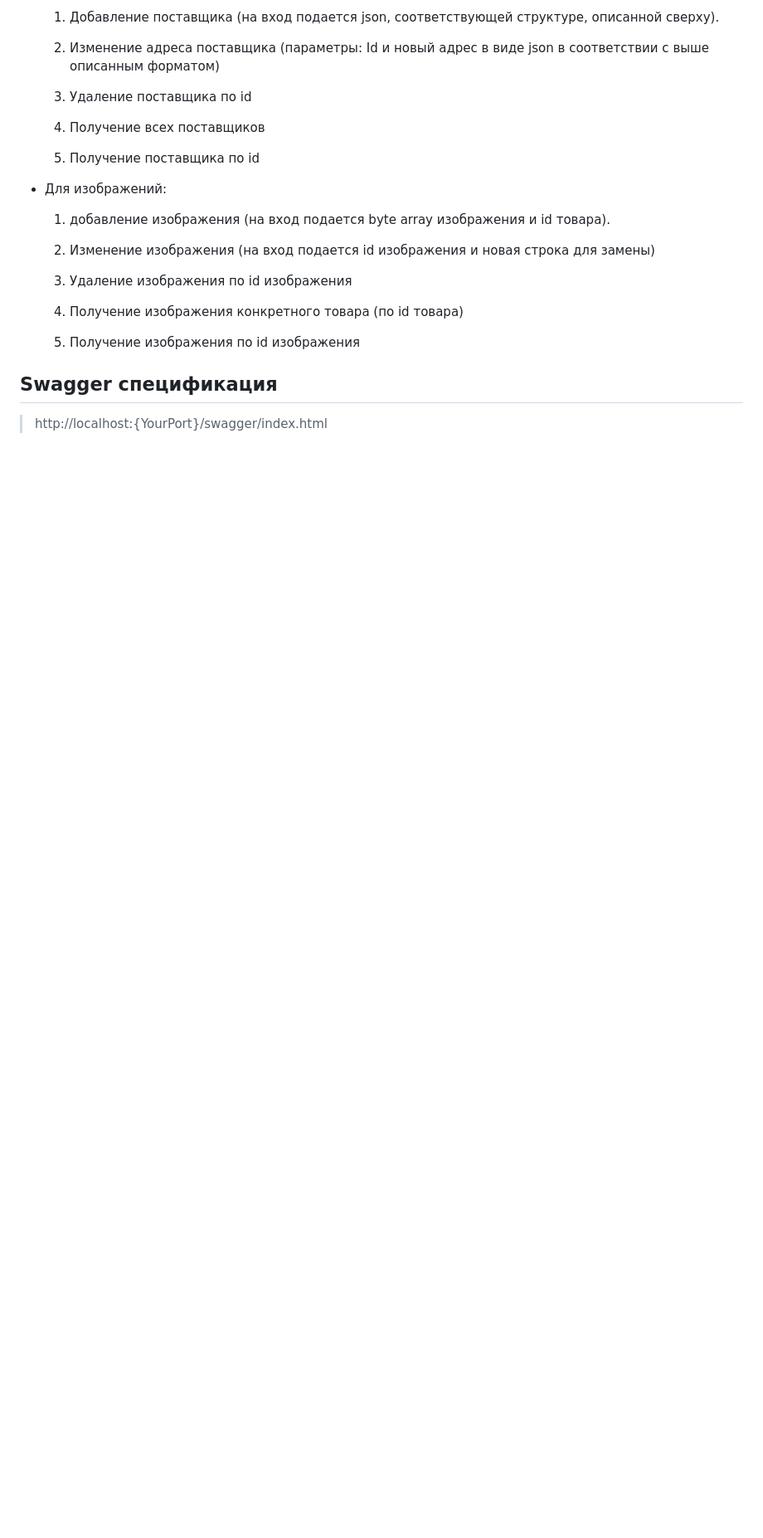
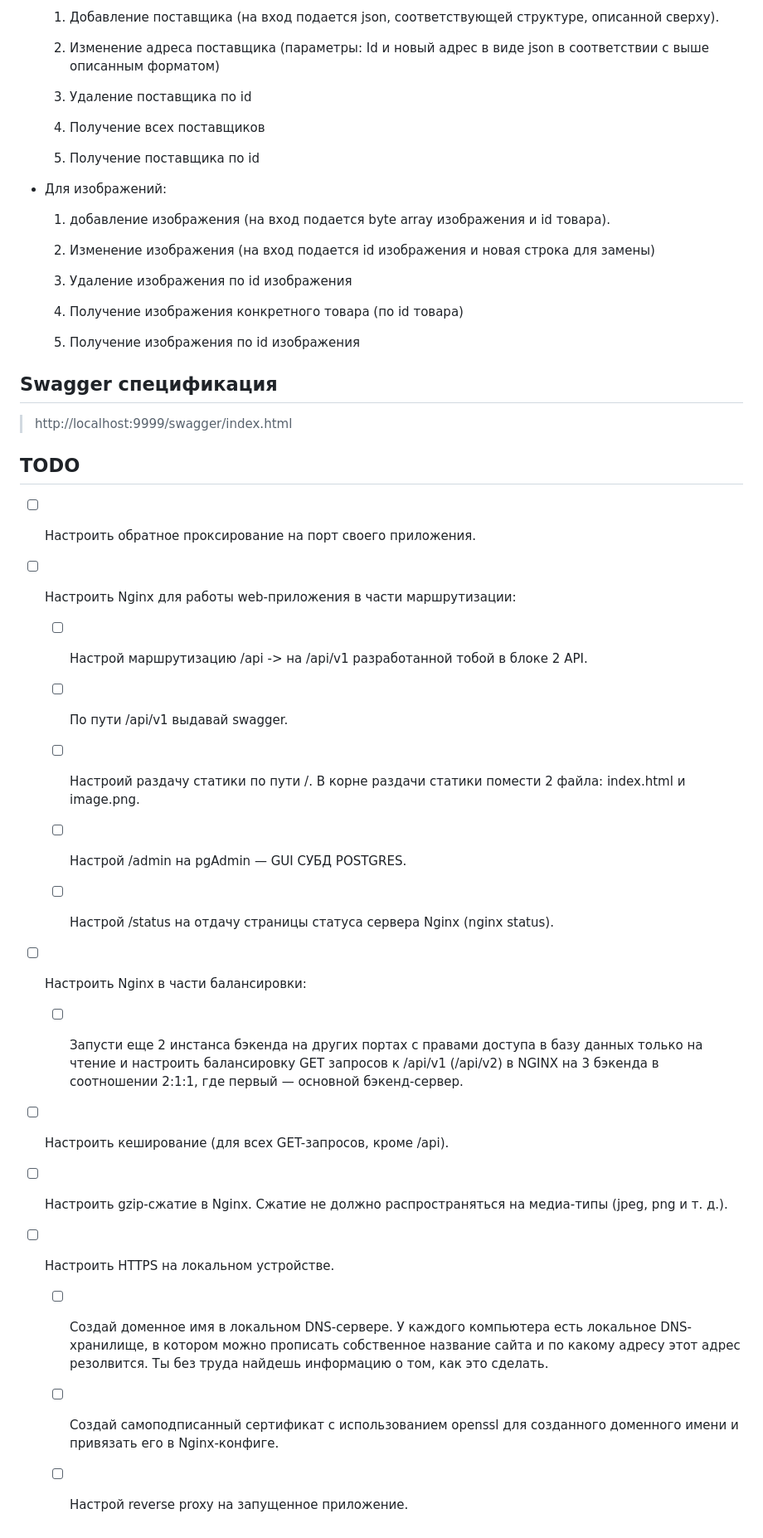
Before and after one commit to skiflok/backend_2, a Markdown page: README.md, the part around one of its changes. Shown at 83% size. Rendered like a GitHub page; folded sections open; blank space fills up the shorter version.

```diff
--- a/README.md
+++ b/README.md
@@ -128,3 +143,39 @@ address
 ## Swagger спецификация
 
->http://localhost:{YourPort}/swagger/index.html
+> http://localhost:9999/swagger/index.html
+
+## TODO
+
+- [ ] Настроить обратное проксирование на порт своего приложения.
+
+
+- [ ] Настроить Nginx для работы web-приложения в части маршрутизации:
+    - [ ] Настрой маршрутизацию /api -> на /api/v1 разработанной тобой в блоке 2 API.
+    - [ ] По пути /api/v1 выдавай swagger.
+    - [ ] Настроий раздачу статики по пути /. В корне раздачи статики помести 2 файла: index.html и image.png.
+    - [ ] Настрой /admin на pgAdmin — GUI СУБД POSTGRES.
+    - [ ] Настрой /status на отдачу страницы статуса сервера Nginx (nginx status).
+
+
+- [ ] Настроить Nginx в части балансировки:
+
+    - [ ] Запусти еще 2 инстанса бэкенда на других портах с правами доступа в базу данных только на чтение и настроить
+      балансировку GET запросов к /api/v1 (/api/v2) в NGINX на 3 бэкенда в соотношении 2:1:1, где первый — основной
+      бэкенд-сервер.
+
+
+- [ ] Настроить кеширование (для всех GET-запросов, кроме /api).
+
+
+- [ ] Настроить gzip-сжатие в Nginx. Сжатие не должно распространяться на медиа-типы (jpeg, png и т. д.).
+
+- [ ] Настроить HTTPS на локальном устройстве.
+
+    - [ ] Создай доменное имя в локальном DNS-сервере. У каждого компьютера есть локальное DNS-хранилище, в котором
+      можно прописать собственное название сайта и по какому адресу этот адрес резолвится. Ты без труда найдешь
+      информацию о том, как это сделать.
+
+    - [ ] Создай самоподписанный сертификат с использованием openssl для созданного доменного имени и привязать его в
+      Nginx-конфиге.
+
+    - [ ] Настрой reverse proxy на запущенное приложение.
```
Also changed, not shown: other parts of README.md (+18 -3 lines).
